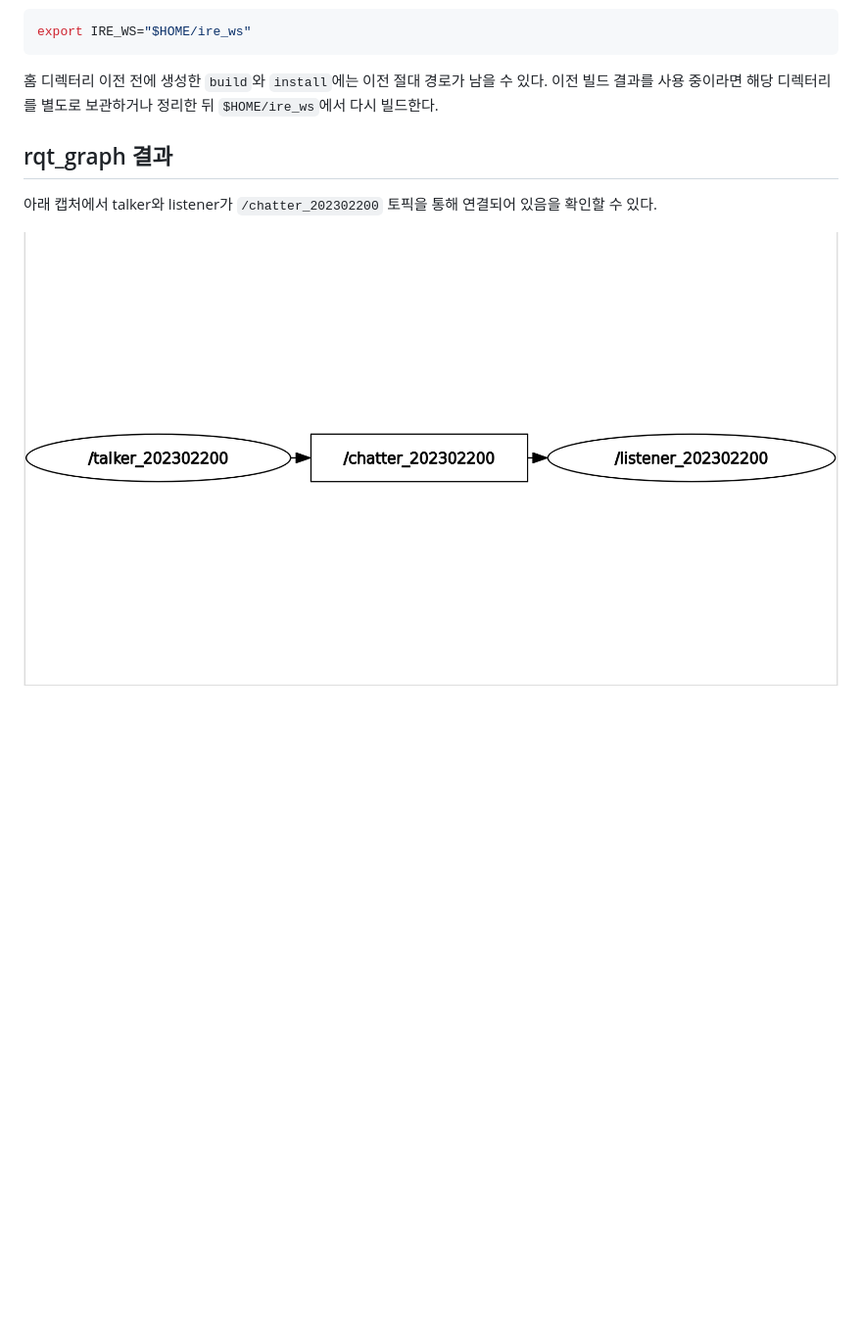
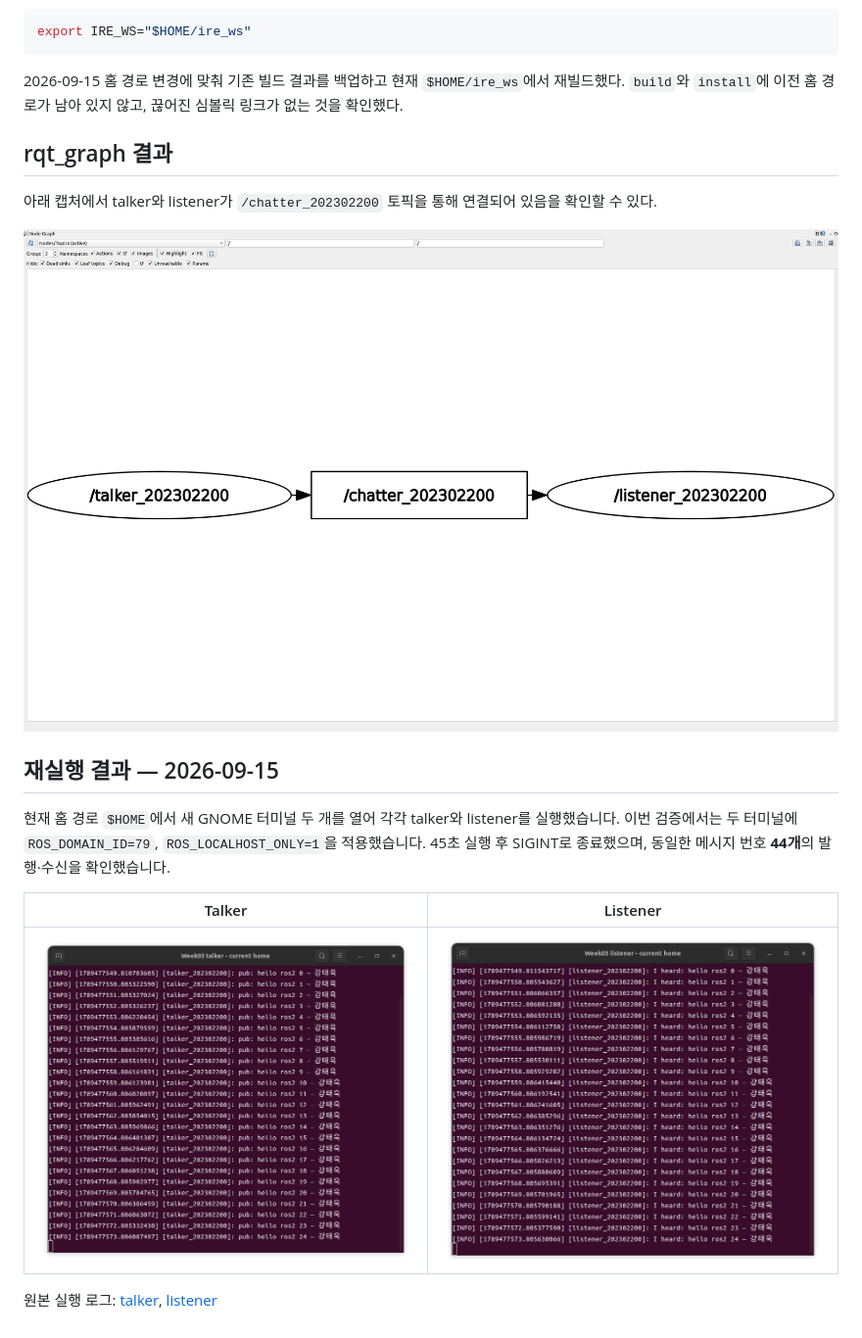
Before and after one commit to ktw25079/Intelligent_Robot_Practice, a Markdown page: week03/README.md, the part around the change. Shown at 98% size. GitHub-like rendering; pictures changed too: week03/screenshots/listener_202302200.png (added), week03/screenshots/rqt_graph_202302200.png, week03/screenshots/talker_202302200.png (added); blank space fills up the shorter version.

````diff
--- a/week03/README.md
+++ b/week03/README.md
@@ -49,12 +49,25 @@ bash "$HOME/intelligent_robot_practice/week03/run_pubsub.sh" graph
 export IRE_WS="$HOME/ire_ws"
 ```
 
-홈 디렉터리 이전 전에 생성한 `build`와 `install`에는 이전 절대 경로가
-남을 수 있다. 이전 빌드 결과를 사용 중이라면 해당 디렉터리를 별도로 보관하거나
-정리한 뒤 `$HOME/ire_ws`에서 다시 빌드한다.
+2026-09-15 홈 경로 변경에 맞춰 기존 빌드 결과를 백업하고 현재
+`$HOME/ire_ws`에서 재빌드했다. `build`와 `install`에 이전 홈 경로가
+남아 있지 않고, 끊어진 심볼릭 링크가 없는 것을 확인했다.
 
 ## rqt_graph 결과
 
 아래 캡처에서 talker와 listener가 `/chatter_202302200` 토픽을 통해 연결되어 있음을 확인할 수 있다.
 
 ![학번 202302200의 publisher와 subscriber 연결](screenshots/rqt_graph_202302200.png)
+
+## 재실행 결과 — 2026-09-15
+
+현재 홈 경로 `$HOME`에서 새 GNOME 터미널 두 개를 열어
+각각 talker와 listener를 실행했습니다. 이번 검증에서는 두 터미널에
+`ROS_DOMAIN_ID=79`, `ROS_LOCALHOST_ONLY=1`을 적용했습니다.
+45초 실행 후 SIGINT로 종료했으며, 동일한 메시지 번호 **44개**의 발행·수신을 확인했습니다.
+
+| Talker | Listener |
+| --- | --- |
+| ![발행 결과](screenshots/talker_202302200.png) | ![수신 결과](screenshots/listener_202302200.png) |
+
+원본 실행 로그: [talker](results/talker.log), [listener](results/listener.log)
````
Also changed, not shown: README.md (+69 -0 lines), week02/README.md (+14 -1 lines), week02/screenshots/listener_202302200.png (added), week02/screenshots/talker_202302200.png (added), 4 other files.
